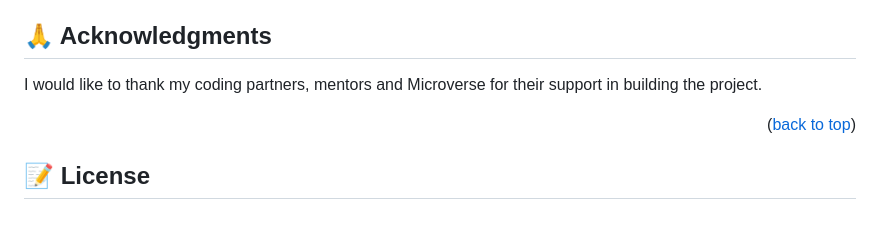
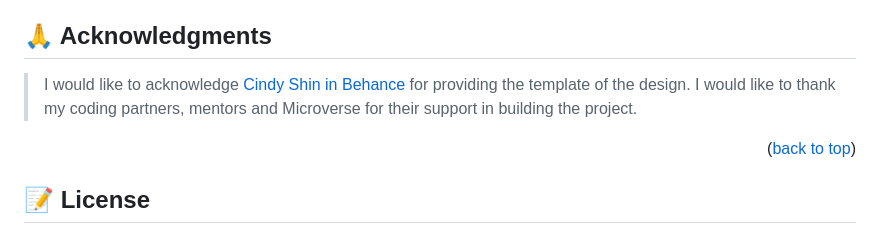
Before and after one commit to anita00001/Exhibition-Page, a Markdown page: README.md, the part around one of its changes. GitHub-like rendering.

```diff
--- a/README.md
+++ b/README.md
@@ -111,8 +111,7 @@ If you like this project feel comfortable to endorse the author. You can contact
 <p align="right">(<a href="#readme-top">back to top</a>)</p>
 
 ## 🙏 Acknowledgments <a name="acknowledgements"></a>
-
-I would like to thank my coding partners, mentors and Microverse for their support in building the project.
+> I would like to acknowledge [Cindy Shin in Behance](https://www.behance.net/adagio07) for providing the template of the design. I would like to thank my coding partners, mentors and Microverse for their support in building the project.
 
 <p align="right">(<a href="#readme-top">back to top</a>)</p>
 
```
Also changed, not shown: other parts of README.md (+1 -1 lines).
